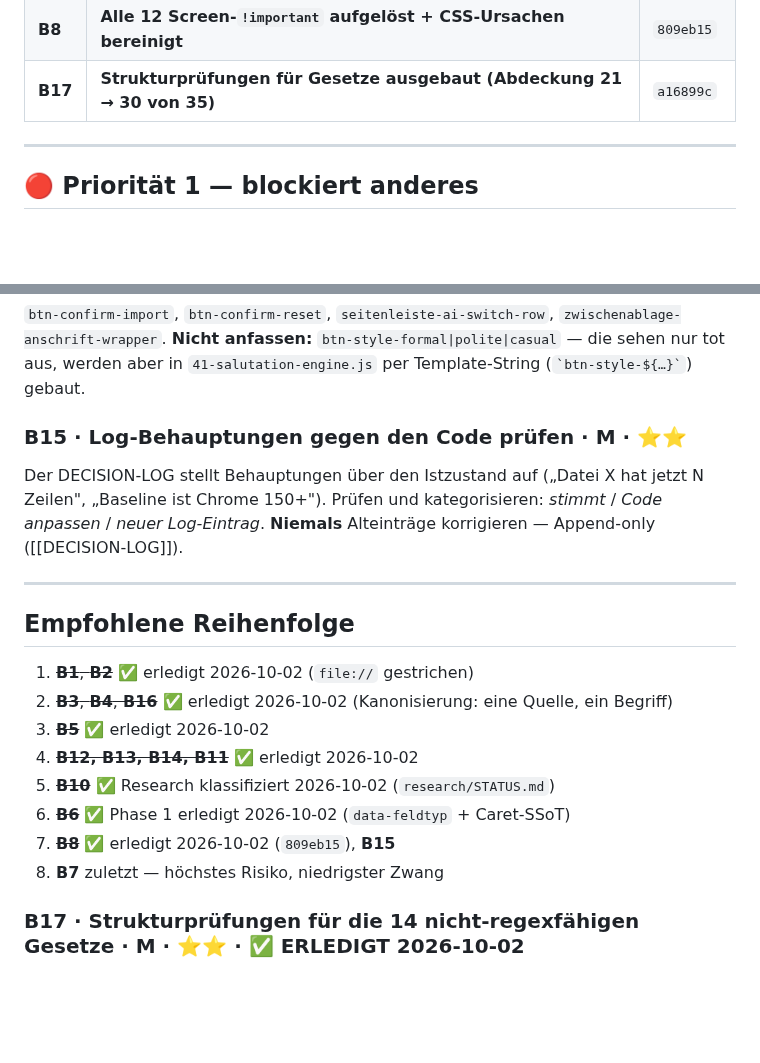
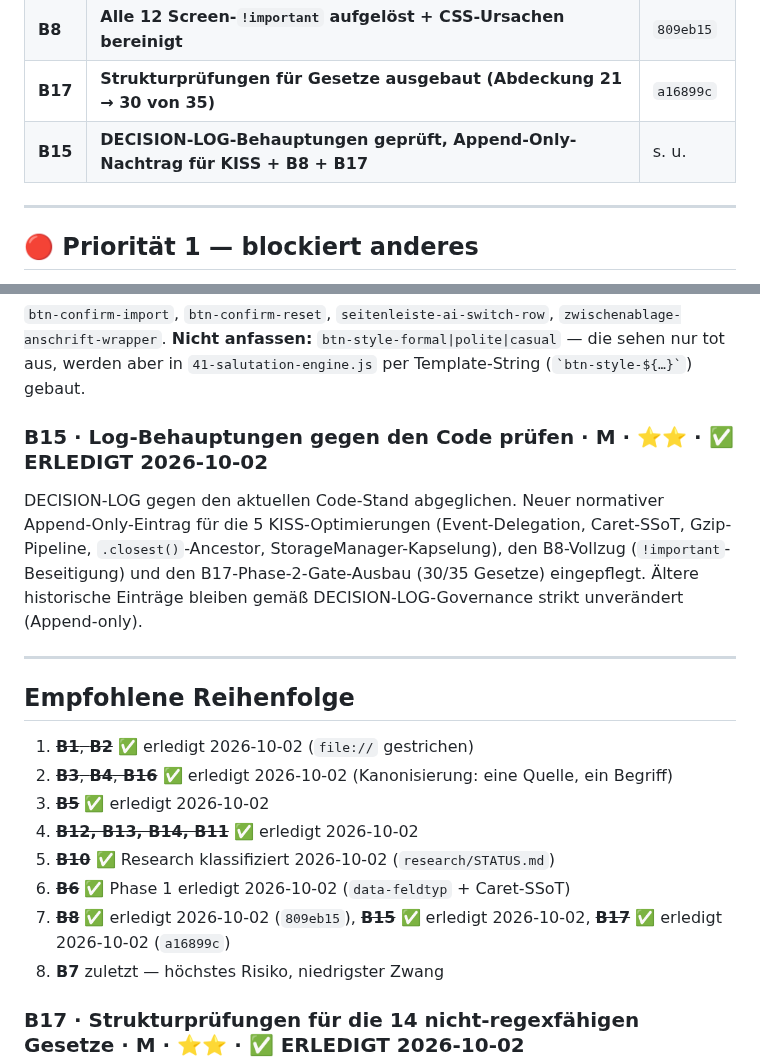
Before and after one commit to grapefruit89/DIN-BriefNEO, a Markdown page: docs/30-meta/BACKLOG.md, 2 parts joined by grey strips. GitHub-like rendering; blank space fills up the shorter version.

```diff
--- a/docs/30-meta/BACKLOG.md
+++ b/docs/30-meta/BACKLOG.md
@@ -56,6 +56,7 @@ Nicht normativ — die **Regeln** stehen in [[AGENTS]] §5, die **Begründungen*
 | **B5** | **Agenten-Tooling nach `30-meta/`; `CHANGELOG` + `OBSIDIAN-SETUP-GUIDE` archiviert** | s. u. |
 | **B8** | **Alle 12 Screen-`!important` aufgelöst + CSS-Ursachen bereinigt** | `809eb15` |
 | **B17** | **Strukturprüfungen für Gesetze ausgebaut (Abdeckung 21 → 30 von 35)** | `a16899c` |
+| **B15** | **DECISION-LOG-Behauptungen geprüft, Append-Only-Nachtrag für KISS + B8 + B17** | s. u. |
 
 ---
 
@@ -134,10 +135,8 @@ Fünf „🛡️ ARCHITECTURE GUARD"-Blöcke stehen wortgleich in `index.html` *
 **Nicht anfassen:** `btn-style-formal|polite|casual` — die sehen nur tot aus, werden aber in
 `41-salutation-engine.js` per Template-String (`` `btn-style-${…}` ``) gebaut.
 
-### B15 · Log-Behauptungen gegen den Code prüfen · **M** · ⭐⭐
-Der DECISION-LOG stellt Behauptungen über den Istzustand auf („Datei X hat jetzt N Zeilen",
-„Baseline ist Chrome 150+"). Prüfen und kategorisieren: *stimmt* / *Code anpassen* /
-*neuer Log-Eintrag*. **Niemals** Alteinträge korrigieren — Append-only ([[DECISION-LOG]]).
+### B15 · Log-Behauptungen gegen den Code prüfen · **M** · ⭐⭐ · ✅ ERLEDIGT 2026-10-02
+DECISION-LOG gegen den aktuellen Code-Stand abgeglichen. Neuer normativer Append-Only-Eintrag für die 5 KISS-Optimierungen (Event-Delegation, Caret-SSoT, Gzip-Pipeline, `.closest()`-Ancestor, StorageManager-Kapselung), den B8-Vollzug (`!important`-Beseitigung) und den B17-Phase-2-Gate-Ausbau (30/35 Gesetze) eingepflegt. Ältere historische Einträge bleiben gemäß DECISION-LOG-Governance strikt unverändert (Append-only).
 
 ---
 
@@ -149,7 +148,7 @@ Der DECISION-LOG stellt Behauptungen über den Istzustand auf („Datei X hat je
 4. ~~**B12, B13, B14, B11**~~ ✅ erledigt 2026-10-02
 5. ~~**B10**~~ ✅ Research klassifiziert 2026-10-02 (`research/STATUS.md`)
 6. ~~**B6**~~ ✅ Phase 1 erledigt 2026-10-02 (`data-feldtyp` + Caret-SSoT)
-7. ~~**B8**~~ ✅ erledigt 2026-10-02 (`809eb15`), **B15**
+7. ~~**B8**~~ ✅ erledigt 2026-10-02 (`809eb15`), ~~**B15**~~ ✅ erledigt 2026-10-02, ~~**B17**~~ ✅ erledigt 2026-10-02 (`a16899c`)
 8. **B7** zuletzt — höchstes Risiko, niedrigster Zwang
 
 ### B17 · Strukturprüfungen für die 14 nicht-regexfähigen Gesetze · **M** · ⭐⭐ · ✅ ERLEDIGT 2026-10-02
```
Also changed, not shown: docs/30-meta/DECISION-LOG.md (+23 -0 lines).
